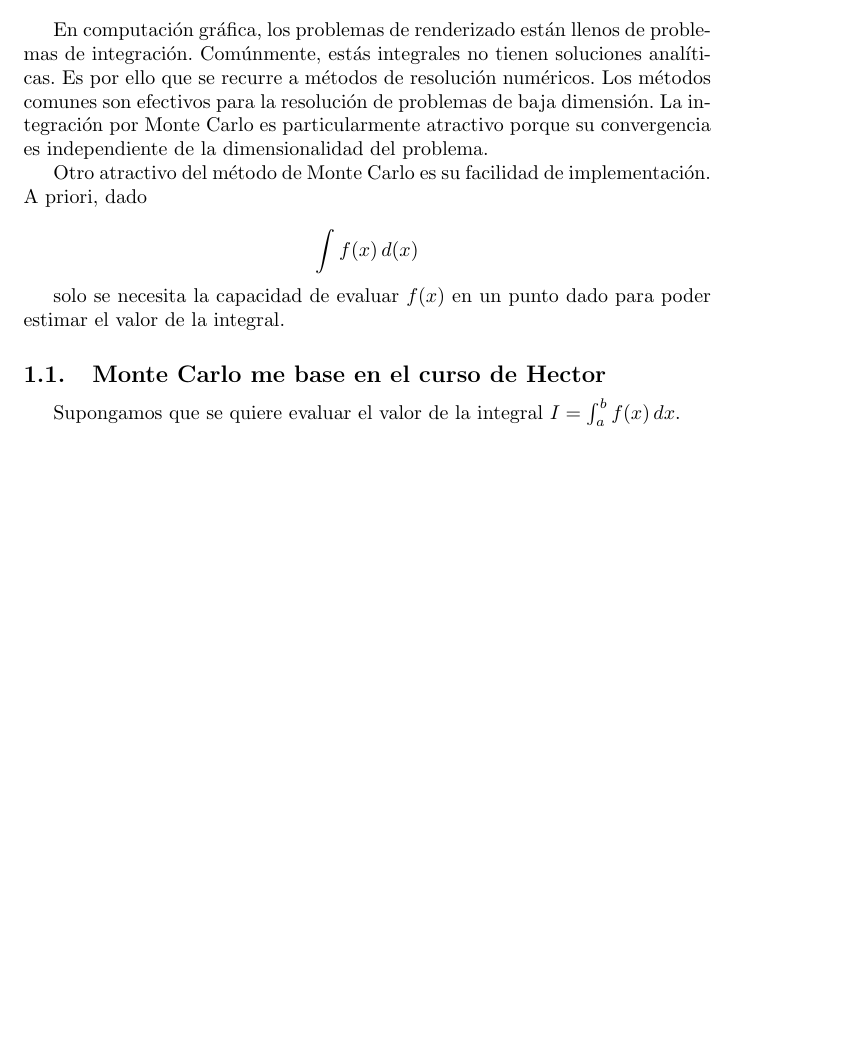
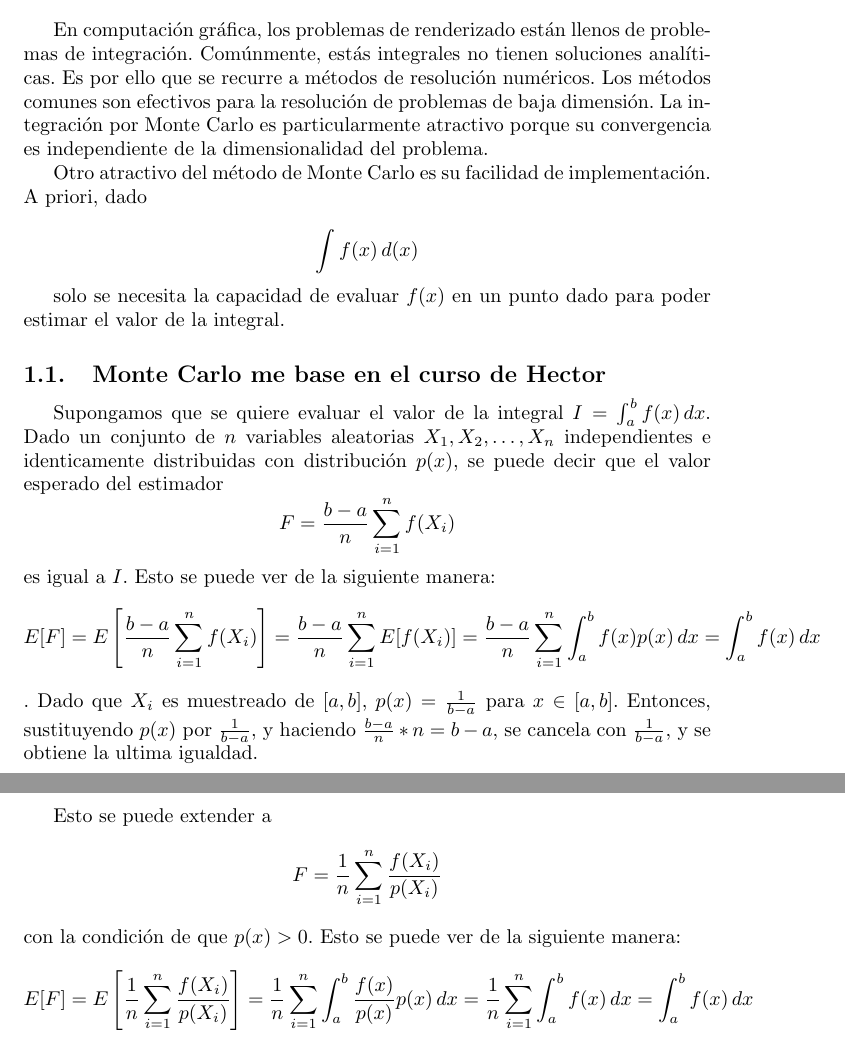
Before and after one commit to santiagolmedo/multiple_importance_sampling, a LaTeX document (informe.tex): part of the page before the commit and two parts of pages 1 and 2 of 2 after it, the two joined at a grey line, cut so that both start at the same text, the shorter picture padded with empty space. Compiled offline with pdfLaTeX.

Commit message:
--wip-- [skip ci]

```diff
--- a/informe.tex
+++ b/informe.tex
@@ -26,6 +26,14 @@ $$ \int f(x) \,d(x)$$
 solo se necesita la capacidad de evaluar $f(x)$ en un punto dado para poder estimar el valor de la integral.
 
 \subsection{Monte Carlo me base en el curso de Hector}
-%un conjunto X(1), X(2), · · · , X(n), de variables aleatorias i.i.d. (independientes e identicamente distribuidas) a X.%
-Supongamos que se quiere evaluar el valor de la integral $I = \int_{a}^{b} f(x) \,dx$.
+Supongamos que se quiere evaluar el valor de la integral $I = \int_{a}^{b} f(x) \,dx$. Dado un conjunto de $n$ variables aleatorias $X_1, X_2, \dots, X_n$ independientes e identicamente distribuidas con distribución $p(x)$, se puede decir que el valor esperado del estimador
+$$F = \frac{b-a}{n} \sum_{i=1}^{n} f(X_i)$$
+es igual a $I$. Esto se puede ver de la siguiente manera:
+$$E[F] = E\left[\frac{b-a}{n} \sum_{i=1}^{n} f(X_i)\right] = \frac{b-a}{n} \sum_{i=1}^{n} E[f(X_i)] = \frac{b-a}{n} \sum_{i=1}^{n} \int_{a}^{b} f(x) p(x) \,dx = \int_{a}^{b} f(x) \,dx$$.
+Dado que $X_i$ es muestreado de $[a,b]$, $p(x) = \frac{1}{b-a}$ para $x \in [a,b]$. Entonces, sustituyendo $p(x)$ por $\frac{1}{b-a}$, y haciendo $\frac{b-a}{n} * n = b-a$, se cancela con $\frac{1}{b-a}$, y se obtiene la ultima igualdad.
+
+Esto se puede extender a
+$$ F = \frac{1}{n} \sum_{i=1}^{n} \frac{f(X_i)}{p(X_i)}$$
+con la condición de que $p(x) > 0$. Esto se puede ver de la siguiente manera:
+$$E[F] = E\left[\frac{1}{n} \sum_{i=1}^{n} \frac{f(X_i)}{p(X_i)}\right] = \frac{1}{n} \sum_{i=1}^{n} \int_{a}^{b} \frac{f(x)}{p(x)} p(x) \,dx = \frac{1}{n} \sum_{i=1}^{n} \int_{a}^{b} f(x) \,dx = \int_{a}^{b} f(x) \,dx$$
 \end{document}
```
